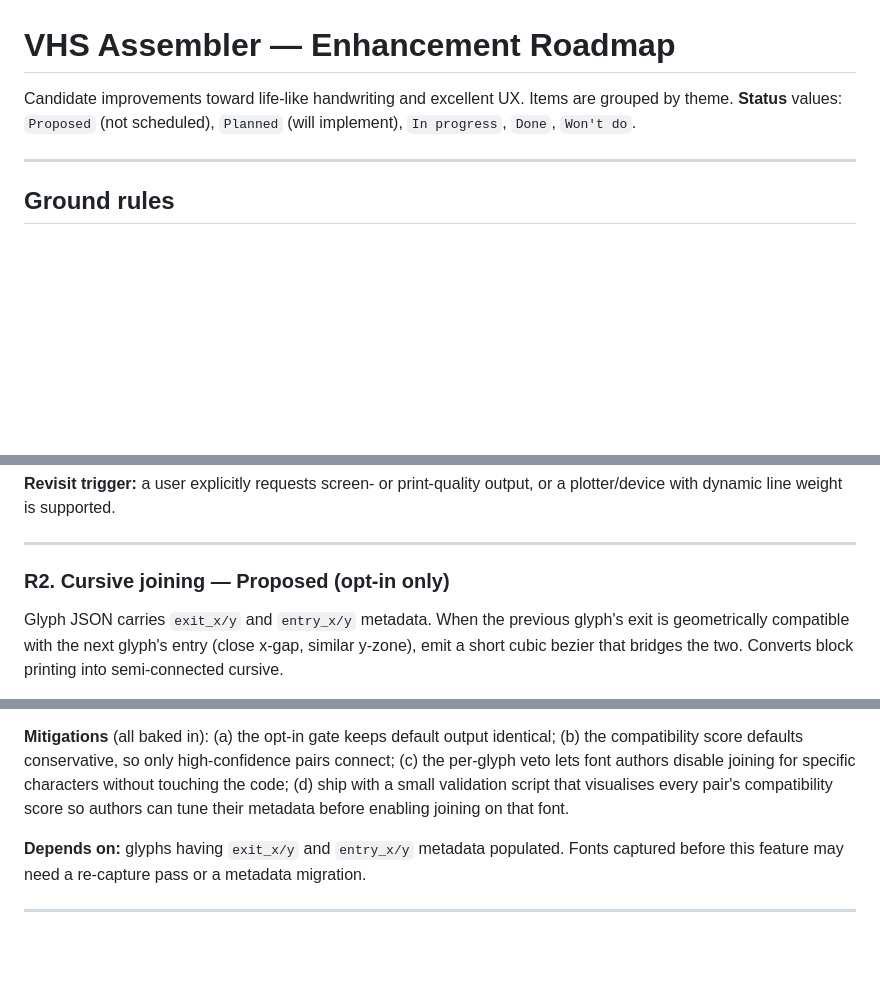
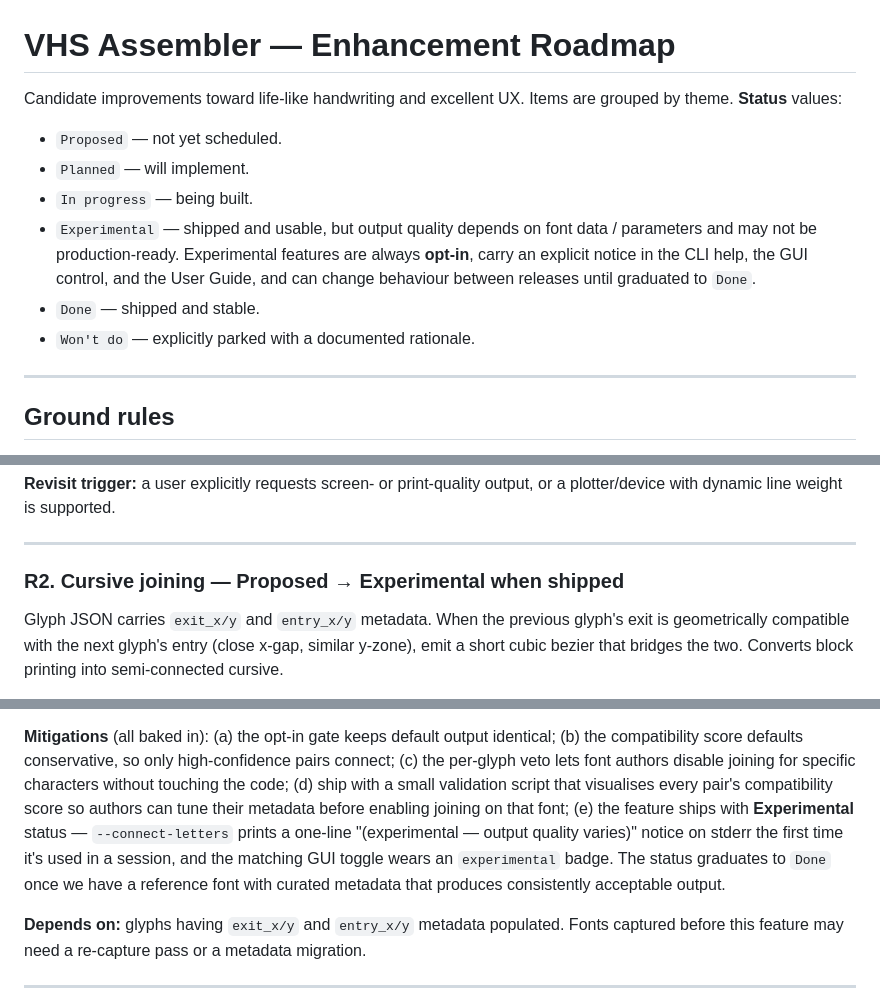
Before and after one commit to utrost/VHS, a Markdown page: docs/ROADMAP.md, 3 parts joined by grey strips. Rendered like a GitHub page; blank space fills up the shorter version.

Commit message:
docs(roadmap): introduce Experimental status; mark R2 accordingly
Adds "Experimental" to the Status values legend. Experimental features
are always opt-in, carry a one-line notice in the CLI help / GUI
control / User Guide, and may change behaviour between releases until
graduated to Done.

R2 (cursive joining) now reads "Proposed → Experimental when shipped"
and the item's Mitigations section gains an explicit (e) bullet: the
--connect-letters flag will print a stderr notice on first use, the
GUI toggle wears an `experimental` badge, and the status graduates
only once a reference font with curated metadata produces consistently
acceptable output. Ordering table updated to match.

```diff
--- a/docs/ROADMAP.md
+++ b/docs/ROADMAP.md
@@ -1,8 +1,18 @@
 # VHS Assembler — Enhancement Roadmap
 
 Candidate improvements toward life-like handwriting and excellent UX. Items
-are grouped by theme. **Status** values: `Proposed` (not scheduled),
-`Planned` (will implement), `In progress`, `Done`, `Won't do`.
+are grouped by theme. **Status** values:
+
+- `Proposed` — not yet scheduled.
+- `Planned` — will implement.
+- `In progress` — being built.
+- `Experimental` — shipped and usable, but output quality depends on
+  font data / parameters and may not be production-ready. Experimental
+  features are always **opt-in**, carry an explicit notice in the CLI
+  help, the GUI control, and the User Guide, and can change behaviour
+  between releases until graduated to `Done`.
+- `Done` — shipped and stable.
+- `Won't do` — explicitly parked with a documented rationale.
 
 ---
 
@@ -49,7 +59,7 @@ output, or a plotter/device with dynamic line weight is supported.
 
 ---
 
-### R2. Cursive joining — **Proposed (opt-in only)**
+### R2. Cursive joining — **Proposed → Experimental when shipped**
 
 Glyph JSON carries `exit_x/y` and `entry_x/y` metadata. When the previous
 glyph's exit is geometrically compatible with the next glyph's entry
@@ -94,7 +104,13 @@ so only high-confidence pairs connect; (c) the per-glyph veto lets
 font authors disable joining for specific characters without touching
 the code; (d) ship with a small validation script that visualises
 every pair's compatibility score so authors can tune their metadata
-before enabling joining on that font.
+before enabling joining on that font; (e) the feature ships with
+**Experimental** status — `--connect-letters` prints a one-line
+"(experimental — output quality varies)" notice on stderr the first
+time it's used in a session, and the matching GUI toggle wears an
+`experimental` badge. The status graduates to `Done` once we have
+a reference font with curated metadata that produces consistently
+acceptable output.
 
 **Depends on:** glyphs having `exit_x/y` and `entry_x/y` metadata
 populated. Fonts captured before this feature may need a re-capture
```
Also changed, not shown: other parts of docs/ROADMAP.md (+1 -1 lines).
